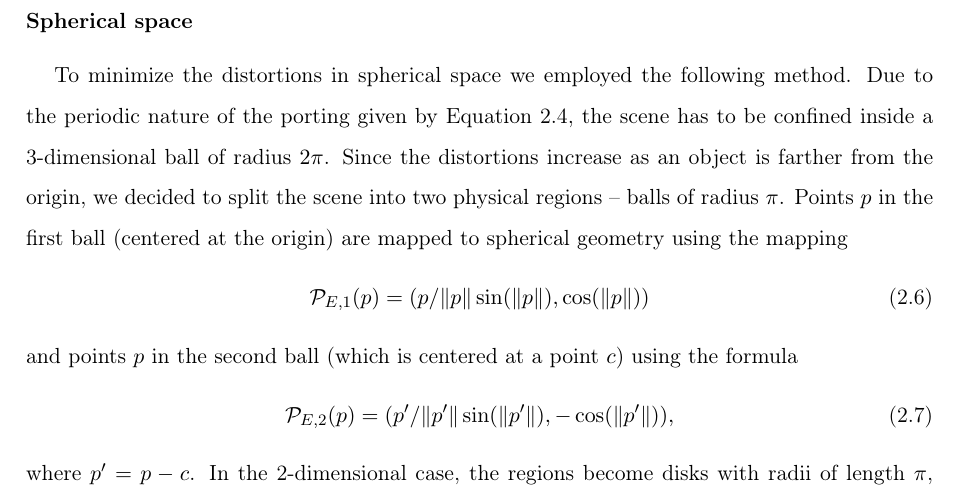
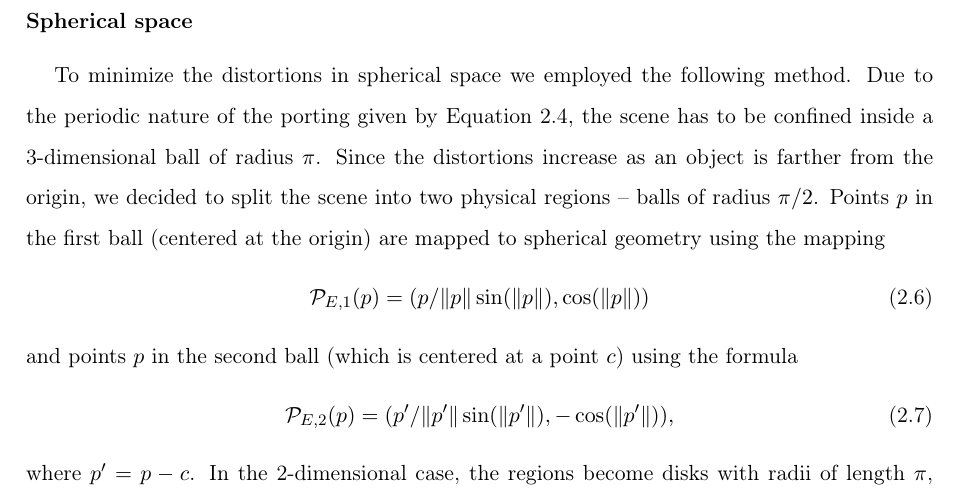
Before and after one commit to Non-Euclidean-World/Thesis, a LaTeX thesis (main.tex, which reads chapters/theoretical_foundations/sections/non-eudlidean-spaces/subsections/practical_considerations.tex): part of page 19 of 26, cut so that both start at the same text. Compiled offline with pdfLaTeX.

Commit message:
Fix typos (#5)

```diff
--- a/chapters/theoretical_foundations/sections/non-eudlidean-spaces/subsections/practical_considerations.tex
+++ b/chapters/theoretical_foundations/sections/non-eudlidean-spaces/subsections/practical_considerations.tex
@@ -86,8 +86,8 @@ This effect can be seen in \autoref{fig:bending-car}.
 
 \subsubsection*{Spherical space}
 To minimize the distortions in spherical space we employed the following method.
-Due to the periodic nature of the porting given by \autoref{eq:elliptic-porting}, the scene has to be confined inside a 3-dimensional ball of radius $2\pi$.
-Since the distortions increase as an object is farther from the origin, we decided to split the scene into two physical regions -- balls of radius $\pi$.
+Due to the periodic nature of the porting given by \autoref{eq:elliptic-porting}, the scene has to be confined inside a 3-dimensional ball of radius $\pi$.
+Since the distortions increase as an object is farther from the origin, we decided to split the scene into two physical regions -- balls of radius $\pi / 2$.
 Points $p$ in the first ball (centered at the origin) are mapped to spherical geometry using the mapping
 \begin{equation} \label{eq:spherical-port-1}
     \mathcal{P}_{E,1}(p) = (p / \lVert p\rVert \sin(\lVert p\rVert), \cos(\lVert p\rVert))
```
Also changed, not shown: chapters/theoretical_foundations/sections/non-eudlidean-spaces/subsections/analytic_description.tex (+1 -1 lines), main.pdf.
